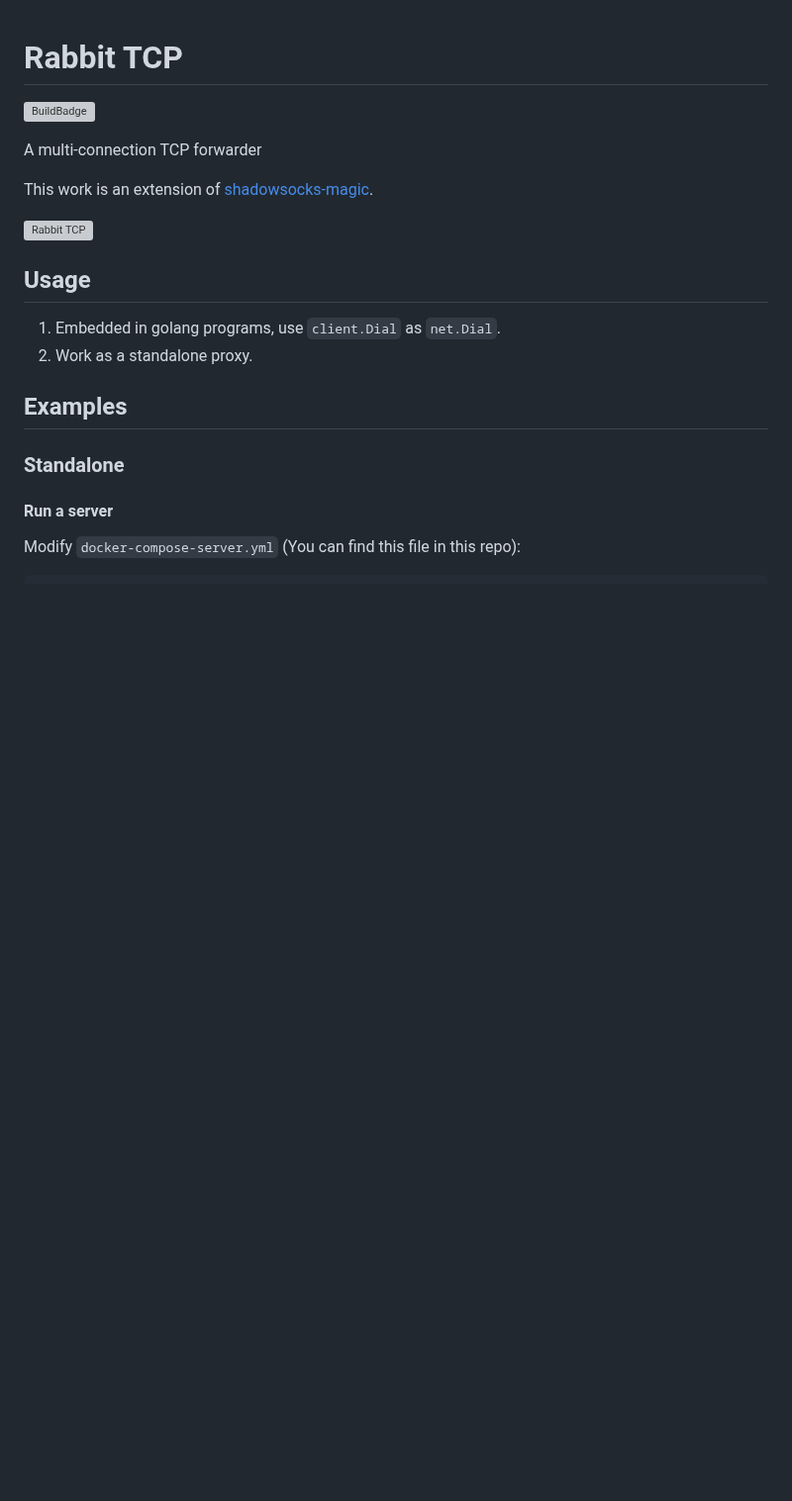
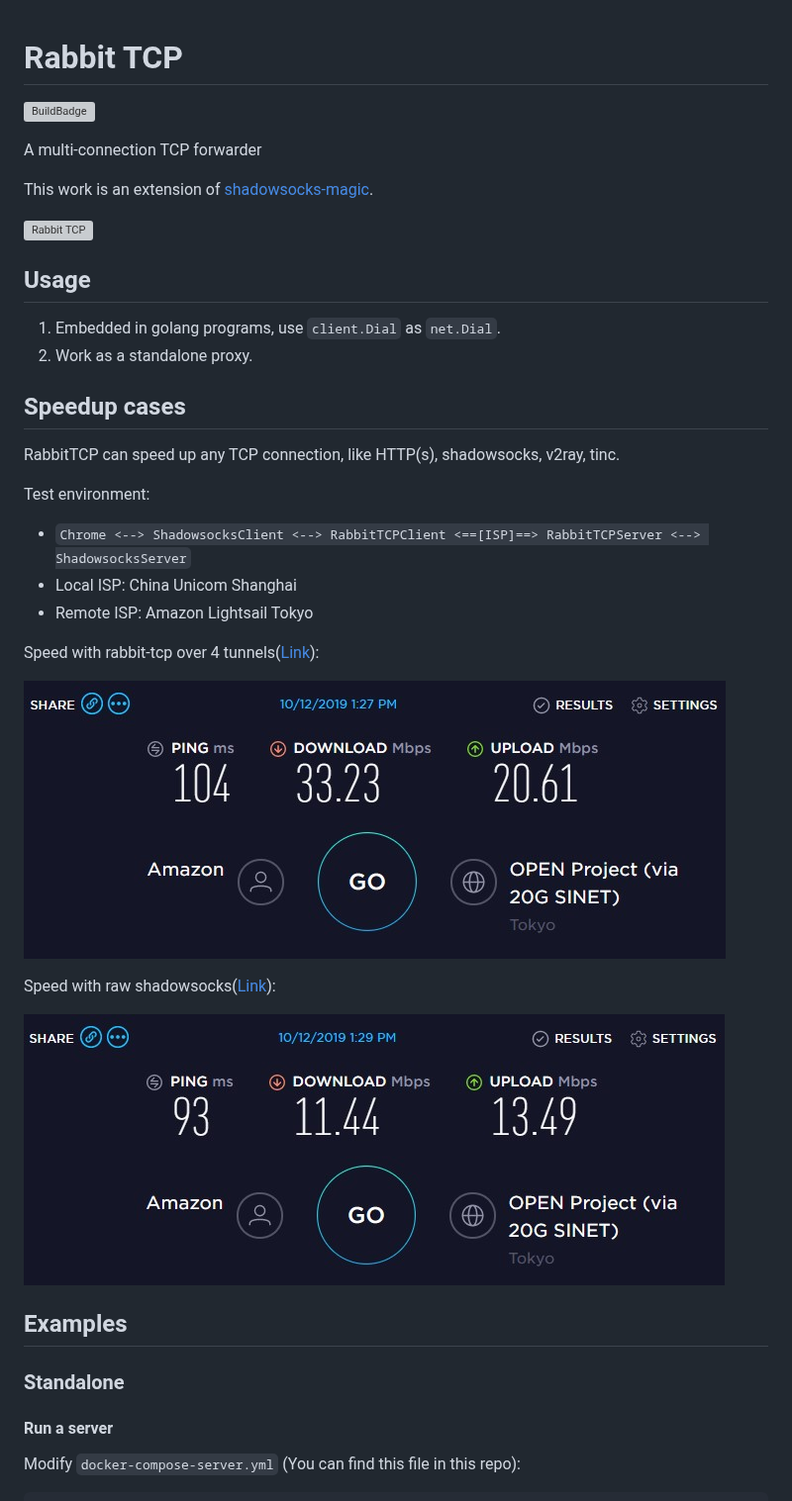
Before and after one commit to ihciah/rabbit-tcp, a Markdown page: README.MD, the part around one of its changes. Shown at 99% size. Rendered like a GitHub page; pictures changed too: .github/resources/SpeedWithRabbit.jpg (added), .github/resources/SpeedWithoutRabbit.jpg (added); blank space fills up the shorter version; grey boxes are pictures that could not be loaded.

```diff
--- a/README.MD
+++ b/README.MD
@@ -11,6 +11,27 @@ This work is an extension of [shadowsocks-magic](https://github.com/ihciah/go-sh
 ## Usage
 1. Embedded in golang programs, use `client.Dial` as `net.Dial`.
 2. Work as a standalone proxy.
+
+## Speedup cases
+
+RabbitTCP can speed up any TCP connection, like HTTP(s), shadowsocks, v2ray, tinc.
+
+Test environment:
+
+- `Chrome <--> ShadowsocksClient <--> RabbitTCPClient <==[ISP]==> RabbitTCPServer <--> ShadowsocksServer`
+- Local ISP: China Unicom Shanghai
+- Remote ISP: Amazon Lightsail Tokyo
+
+
+Speed with rabbit-tcp over 4 tunnels([Link](https://www.speedtest.net/result/8667412671)):
+
+![Speed with rabbit-tcp](.github/resources/SpeedWithRabbit.jpg)
+
+Speed with raw shadowsocks([Link](https://www.speedtest.net/result/8667415664)):
+
+![Speed without rabbit-tcp](.github/resources/SpeedWithoutRabbit.jpg)
+
+
 ## Examples
 
 ### Standalone
```
Also changed, not shown: other parts of README.MD (+5 -3 lines), 6 other files.
